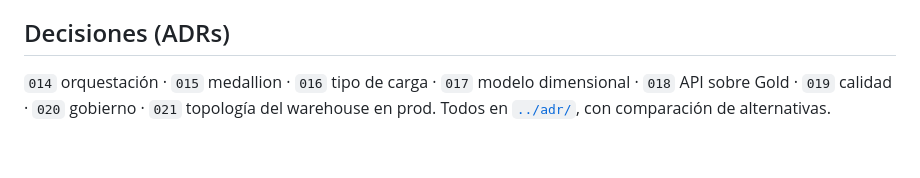
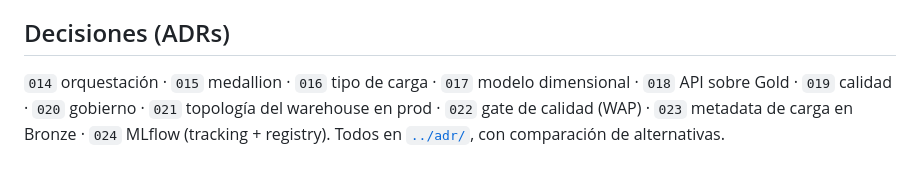
Before and after one commit to fedegutman/prediccion-hidrocarburos, a Markdown page: data_platform/README.md, the part around the change. GitHub-like rendering.

```diff
--- a/data_platform/README.md
+++ b/data_platform/README.md
@@ -140,5 +140,6 @@ no se despliegan a la nube por el límite de RAM de las instancias t2.micro.
 ## Decisiones (ADRs)
 
 `014` orquestación · `015` medallion · `016` tipo de carga · `017` modelo dimensional ·
-`018` API sobre Gold · `019` calidad · `020` gobierno · `021` topología del warehouse en prod.
+`018` API sobre Gold · `019` calidad · `020` gobierno · `021` topología del warehouse en prod ·
+`022` gate de calidad (WAP) · `023` metadata de carga en Bronze · `024` MLflow (tracking + registry).
 Todos en [`../adr/`](../adr/), con comparación de alternativas.
```
Also changed, not shown: README.md (+3 -0 lines).
